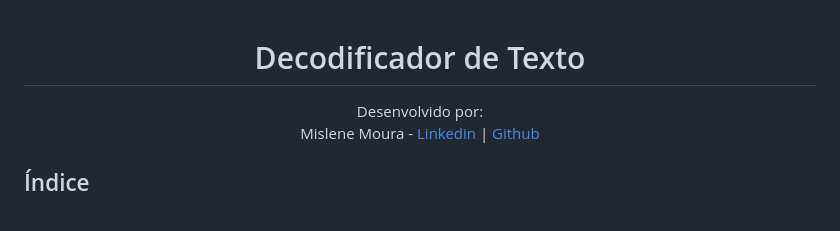
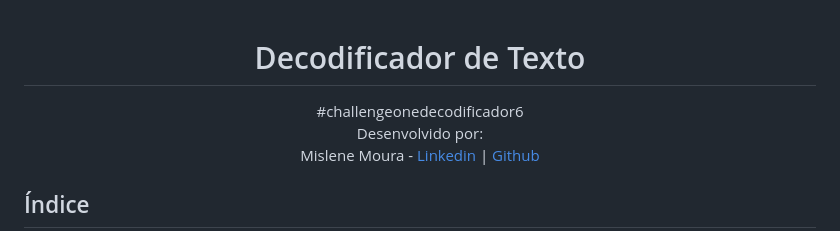
Before and after one commit to MisleneSM/Decodificador-de-Texto, a Markdown page: README.md, the part around one of its changes. Rendered like a GitHub page.

Commit message:
Ajustado readme

```diff
--- a/README.md
+++ b/README.md
@@ -1,6 +1,7 @@
 <h1 align="center"> Decodificador de Texto </h1>
 
 <div align="center">
+#challengeonedecodificador6
 
 Desenvolvido por:
 <br>Mislene Moura - [Linkedin](https://www.linkedin.com/in/mislene-silva-moura-1211531b4//) |
```
Also changed, not shown: other parts of README.md (+1 -1 lines).
